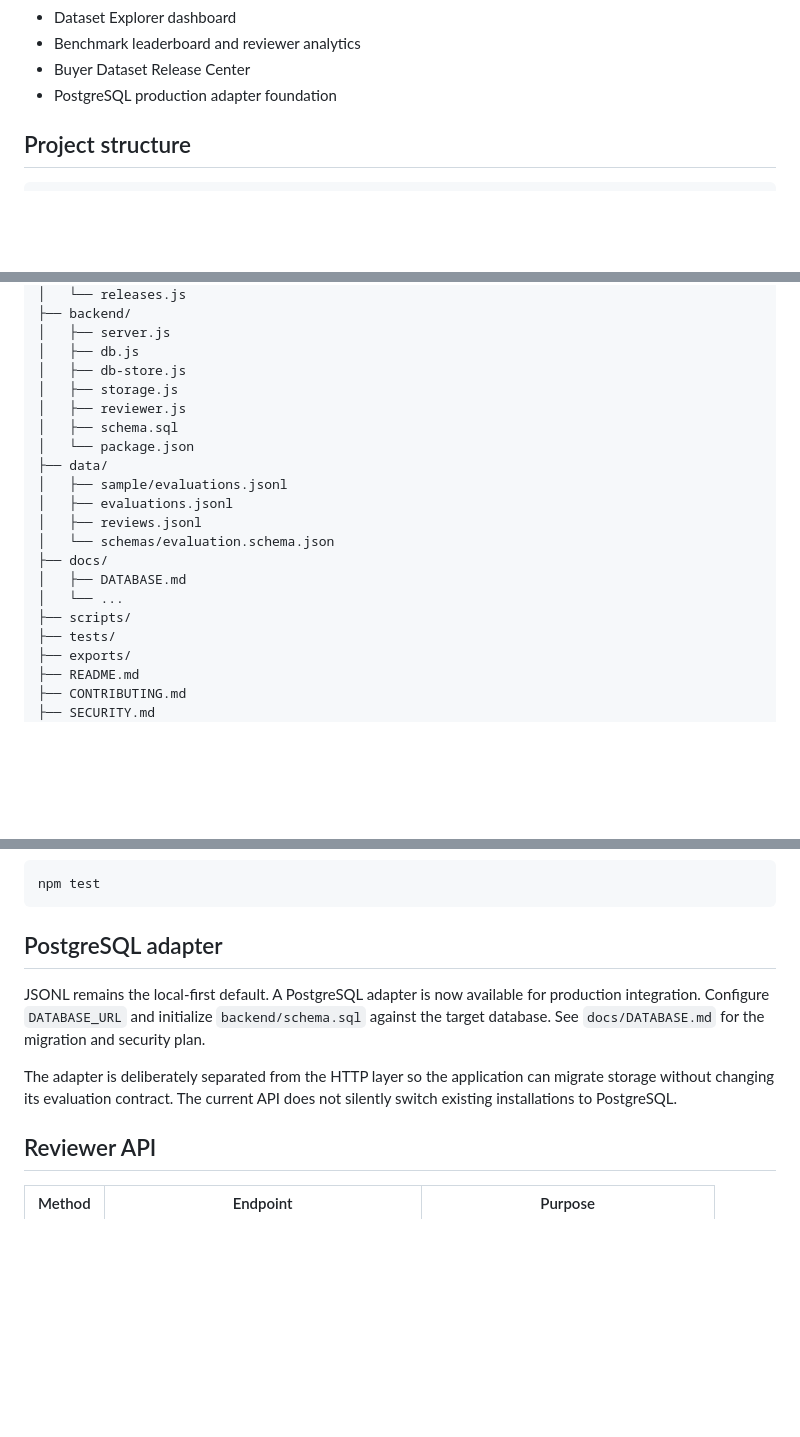
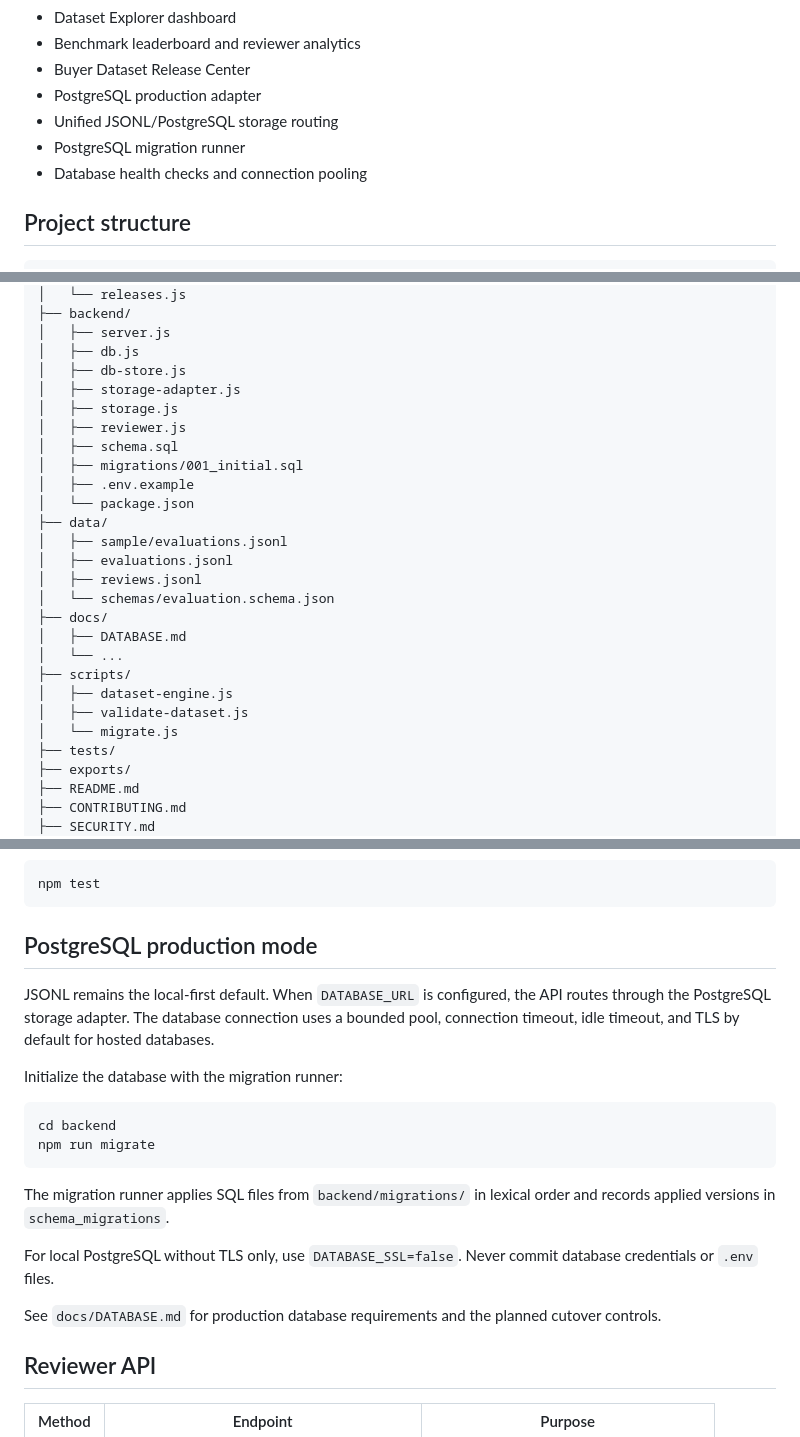
Before and after one commit to imaginationai31-sys/modeljudge-ai, a Markdown page: README.md, 3 parts joined by grey strips. Drawn GitHub-style; blank space fills up the shorter version.

Commit message:
Complete Step 13 database migration documentation

````diff
--- a/README.md
+++ b/README.md
@@ -26,7 +26,10 @@ ModelJudge AI is an open-source evaluation workspace designed to compare two AI
 - Dataset Explorer dashboard
 - Benchmark leaderboard and reviewer analytics
 - Buyer Dataset Release Center
-- PostgreSQL production adapter foundation
+- PostgreSQL production adapter
+- Unified JSONL/PostgreSQL storage routing
+- PostgreSQL migration runner
+- Database health checks and connection pooling
 
 ## Project structure
 
@@ -44,9 +47,12 @@ modeljudge-ai/
 │   ├── server.js
 │   ├── db.js
 │   ├── db-store.js
+│   ├── storage-adapter.js
 │   ├── storage.js
 │   ├── reviewer.js
 │   ├── schema.sql
+│   ├── migrations/001_initial.sql
+│   ├── .env.example
 │   └── package.json
 ├── data/
 │   ├── sample/evaluations.jsonl
@@ -57,6 +63,9 @@ modeljudge-ai/
 │   ├── DATABASE.md
 │   └── ...
 ├── scripts/
+│   ├── dataset-engine.js
+│   ├── validate-dataset.js
+│   └── migrate.js
 ├── tests/
 ├── exports/
 ├── README.md
@@ -109,11 +118,22 @@ npm run export
 npm test
 ```
 
-## PostgreSQL adapter
+## PostgreSQL production mode
 
-JSONL remains the local-first default. A PostgreSQL adapter is now available for production integration. Configure `DATABASE_URL` and initialize `backend/schema.sql` against the target database. See `docs/DATABASE.md` for the migration and security plan.
+JSONL remains the local-first default. When `DATABASE_URL` is configured, the API routes through the PostgreSQL storage adapter. The database connection uses a bounded pool, connection timeout, idle timeout, and TLS by default for hosted databases.
 
-The adapter is deliberately separated from the HTTP layer so the application can migrate storage without changing its evaluation contract. The current API does not silently switch existing installations to PostgreSQL.
+Initialize the database with the migration runner:
+
+```bash
+cd backend
+npm run migrate
+```
+
+The migration runner applies SQL files from `backend/migrations/` in lexical order and records applied versions in `schema_migrations`.
+
+For local PostgreSQL without TLS only, use `DATABASE_SSL=false`. Never commit database credentials or `.env` files.
+
+See `docs/DATABASE.md` for production database requirements and the planned cutover controls.
 
 ## Reviewer API
 
````
Also changed, not shown: other parts of README.md (+2 -1 lines).
